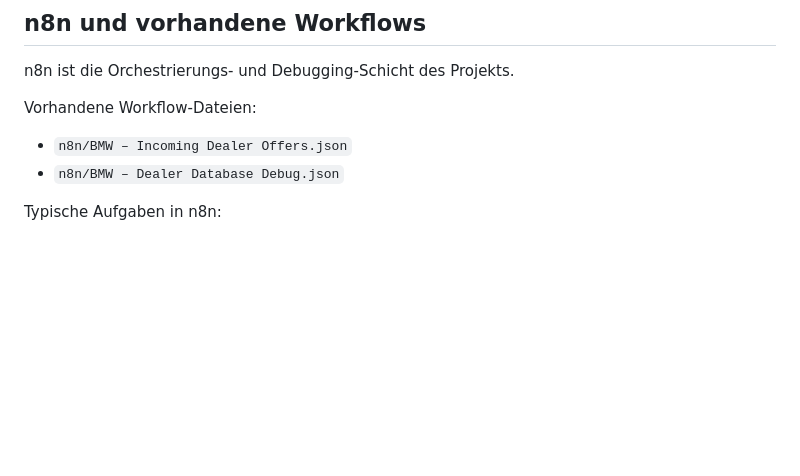
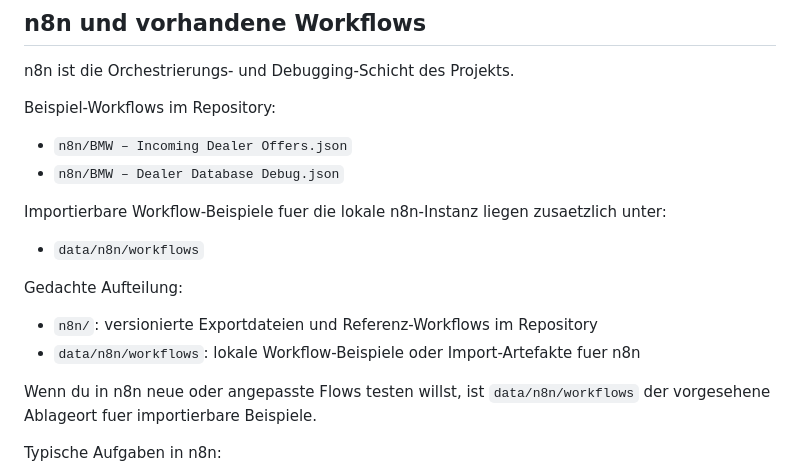
Before and after one commit to sth007/bmw-i5-agent, a Markdown page: README.md, the part around the change. Drawn GitHub-style; blank space fills up the shorter version.

Commit message:
docs: update README with example workflows and directory structure for n8n

```diff
--- a/README.md
+++ b/README.md
@@ -488,10 +488,21 @@ Die Test-Suite deckt unter anderem ab:
 
 n8n ist die Orchestrierungs- und Debugging-Schicht des Projekts.
 
-Vorhandene Workflow-Dateien:
+Beispiel-Workflows im Repository:
 
 - `n8n/BMW – Incoming Dealer Offers.json`
 - `n8n/BMW – Dealer Database Debug.json`
+
+Importierbare Workflow-Beispiele fuer die lokale n8n-Instanz liegen zusaetzlich unter:
+
+- `data/n8n/workflows`
+
+Gedachte Aufteilung:
+
+- `n8n/`: versionierte Exportdateien und Referenz-Workflows im Repository
+- `data/n8n/workflows`: lokale Workflow-Beispiele oder Import-Artefakte fuer n8n
+
+Wenn du in n8n neue oder angepasste Flows testen willst, ist `data/n8n/workflows` der vorgesehene Ablageort fuer importierbare Beispiele.
 
 Typische Aufgaben in n8n:
 
```
